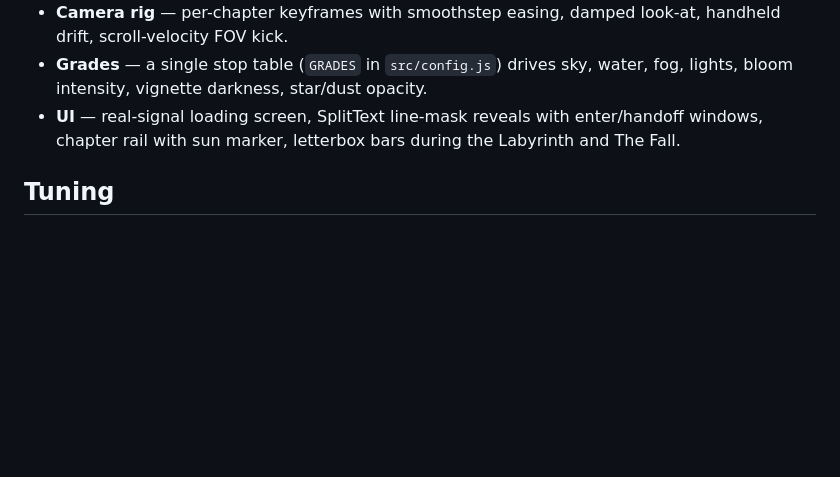
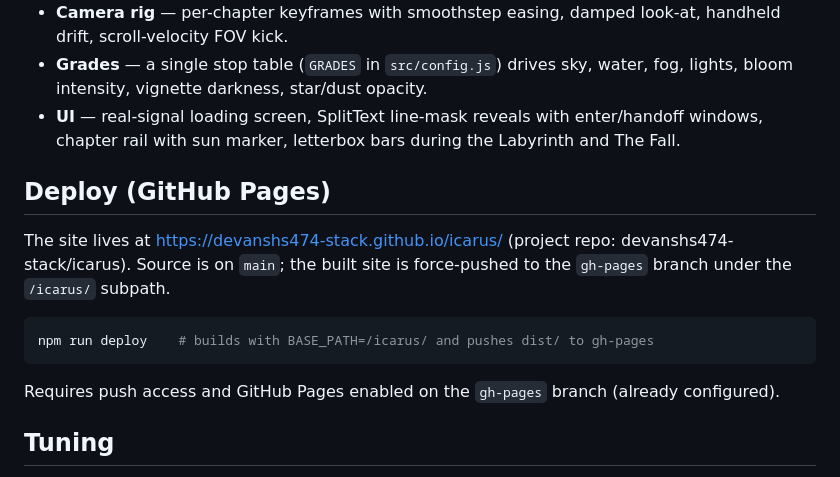
Before and after one commit to devanshs474-stack/icarus, a Markdown page: README.md, the part around the change. Rendered like a GitHub page; blank space fills up the shorter version.

Commit message:
README: deploy instructions

````diff
--- a/README.md
+++ b/README.md
@@ -64,6 +64,19 @@ Exact versions, checked against the npm registry and published artifacts
   enter/handoff windows, chapter rail with sun marker, letterbox bars during
   the Labyrinth and The Fall.
 
+## Deploy (GitHub Pages)
+
+The site lives at https://devanshs474-stack.github.io/icarus/ (project repo:
+devanshs474-stack/icarus). Source is on `main`; the built site is force-pushed
+to the `gh-pages` branch under the `/icarus/` subpath.
+
+```bash
+npm run deploy    # builds with BASE_PATH=/icarus/ and pushes dist/ to gh-pages
+```
+
+Requires push access and GitHub Pages enabled on the `gh-pages` branch
+(already configured).
+
 ## Tuning
 
 Everything lives in `src/config.js`: chapter heights, camera keys, Icarus
````
